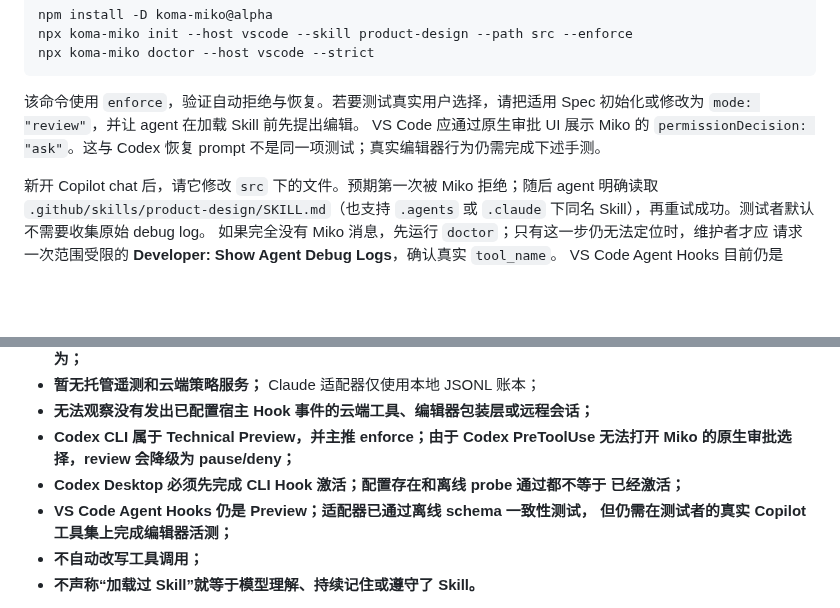
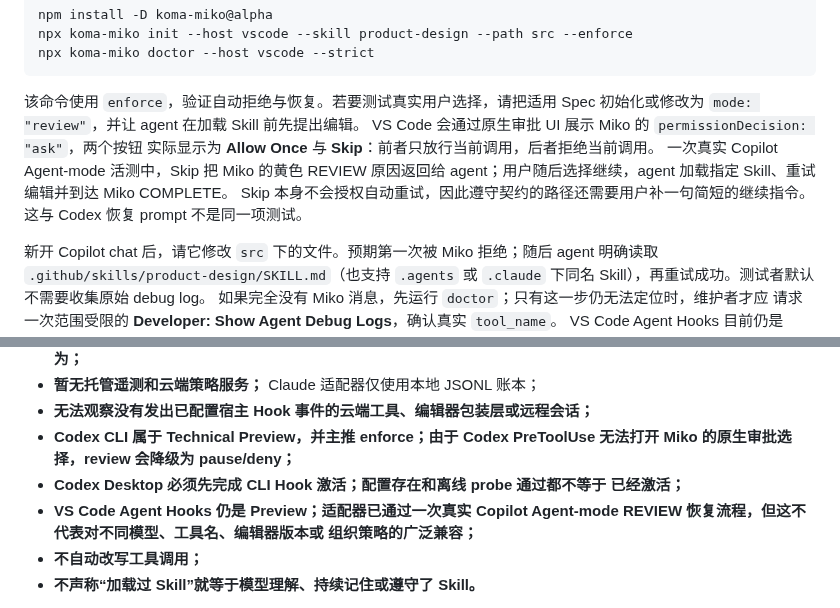
Before and after one commit to swnotmetal/Project-Koma, a Markdown page: packages/koma-miko/README.zh-CN.md, 2 parts joined by grey strips. Drawn GitHub-style; blank space fills up the shorter version.

```diff
--- a/packages/koma-miko/README.zh-CN.md
+++ b/packages/koma-miko/README.zh-CN.md
@@ -293,8 +293,12 @@ npx koma-miko doctor --host vscode --strict
 
 该命令使用 `enforce`，验证自动拒绝与恢复。若要测试真实用户选择，请把适用
 Spec 初始化或修改为 `mode: "review"`，并让 agent 在加载 Skill 前先提出编辑。
-VS Code 应通过原生审批 UI 展示 Miko 的 `permissionDecision: "ask"`。这与 Codex
-恢复 prompt 不是同一项测试；真实编辑器行为仍需完成下述手测。
+VS Code 会通过原生审批 UI 展示 Miko 的 `permissionDecision: "ask"`，两个按钮
+实际显示为 **Allow Once** 与 **Skip**：前者只放行当前调用，后者拒绝当前调用。
+一次真实 Copilot Agent-mode 活测中，Skip 把 Miko 的黄色 REVIEW 原因返回给
+agent；用户随后选择继续，agent 加载指定 Skill、重试编辑并到达 Miko COMPLETE。
+Skip 本身不会授权自动重试，因此遵守契约的路径还需要用户补一句简短的继续指令。
+这与 Codex 恢复 prompt 不是同一项测试。
 
 新开 Copilot chat 后，请它修改 `src` 下的文件。预期第一次被 Miko 拒绝；随后
 agent 明确读取 `.github/skills/product-design/SKILL.md`（也支持 `.agents` 或
@@ -399,8 +403,9 @@ cache、turn 与成本。runner 不会读取 env 文件。结果见
   无法打开 Miko 的原生审批选择，review 会降级为 pause/deny；**
 - **Codex Desktop 必须先完成 CLI Hook 激活；配置存在和离线 probe 通过都不等于
   已经激活；**
-- **VS Code Agent Hooks 仍是 Preview；适配器已通过离线 schema 一致性测试，
-  但仍需在测试者的真实 Copilot 工具集上完成编辑器活测；**
+- **VS Code Agent Hooks 仍是 Preview；适配器已通过一次真实 Copilot
+  Agent-mode REVIEW 恢复流程，但这不代表对不同模型、工具名、编辑器版本或
+  组织策略的广泛兼容；**
 - **不自动改写工具调用；**
 - **不声称“加载过 Skill”就等于模型理解、持续记住或遵守了 Skill。**
 
```
Also changed, not shown: docs/design/miko-roadmap.md (+4 -3 lines), packages/koma-miko/README.md (+10 -4 lines).
